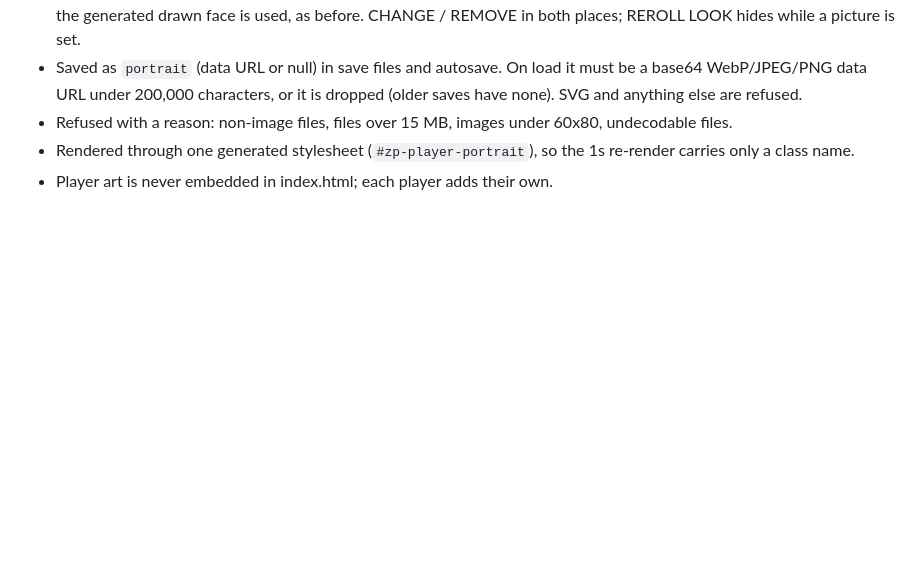
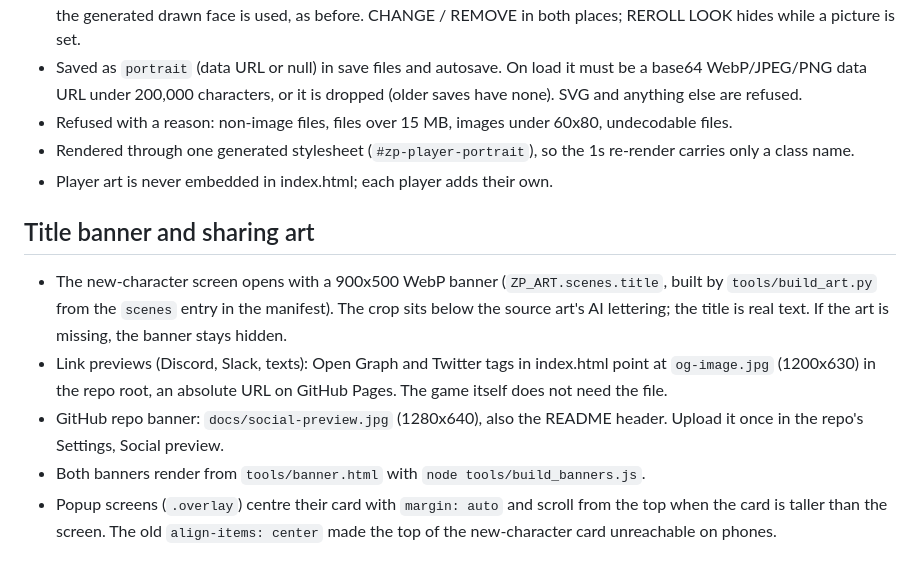
Before and after one commit to skulldrag34/zombie-pandemic-protocols, a Markdown page: docs/GAME_DESIGN.md, the part around the change. Rendered like a GitHub page; blank space fills up the shorter version.

```diff
--- a/docs/GAME_DESIGN.md
+++ b/docs/GAME_DESIGN.md
@@ -239,3 +239,10 @@ All timers are play time (accumulated in `tickAlpha`, paused during combat), sto
 - Refused with a reason: non-image files, files over 15 MB, images under 60x80, undecodable files.
 - Rendered through one generated stylesheet (`#zp-player-portrait`), so the 1s re-render carries only a class name.
 - Player art is never embedded in index.html; each player adds their own.
+
+## Title banner and sharing art
+- The new-character screen opens with a 900x500 WebP banner (`ZP_ART.scenes.title`, built by `tools/build_art.py` from the `scenes` entry in the manifest). The crop sits below the source art's AI lettering; the title is real text. If the art is missing, the banner stays hidden.
+- Link previews (Discord, Slack, texts): Open Graph and Twitter tags in index.html point at `og-image.jpg` (1200x630) in the repo root, an absolute URL on GitHub Pages. The game itself does not need the file.
+- GitHub repo banner: `docs/social-preview.jpg` (1280x640), also the README header. Upload it once in the repo's Settings, Social preview.
+- Both banners render from `tools/banner.html` with `node tools/build_banners.js`.
+- Popup screens (`.overlay`) centre their card with `margin: auto` and scroll from the top when the card is taller than the screen. The old `align-items: center` made the top of the new-character card unreachable on phones.
```
Also changed, not shown: README.md (+2 -0 lines), docs/ROADMAP.md (+1 -1 lines), docs/social-preview.jpg (added), og-image.jpg (added), 8 other files.
